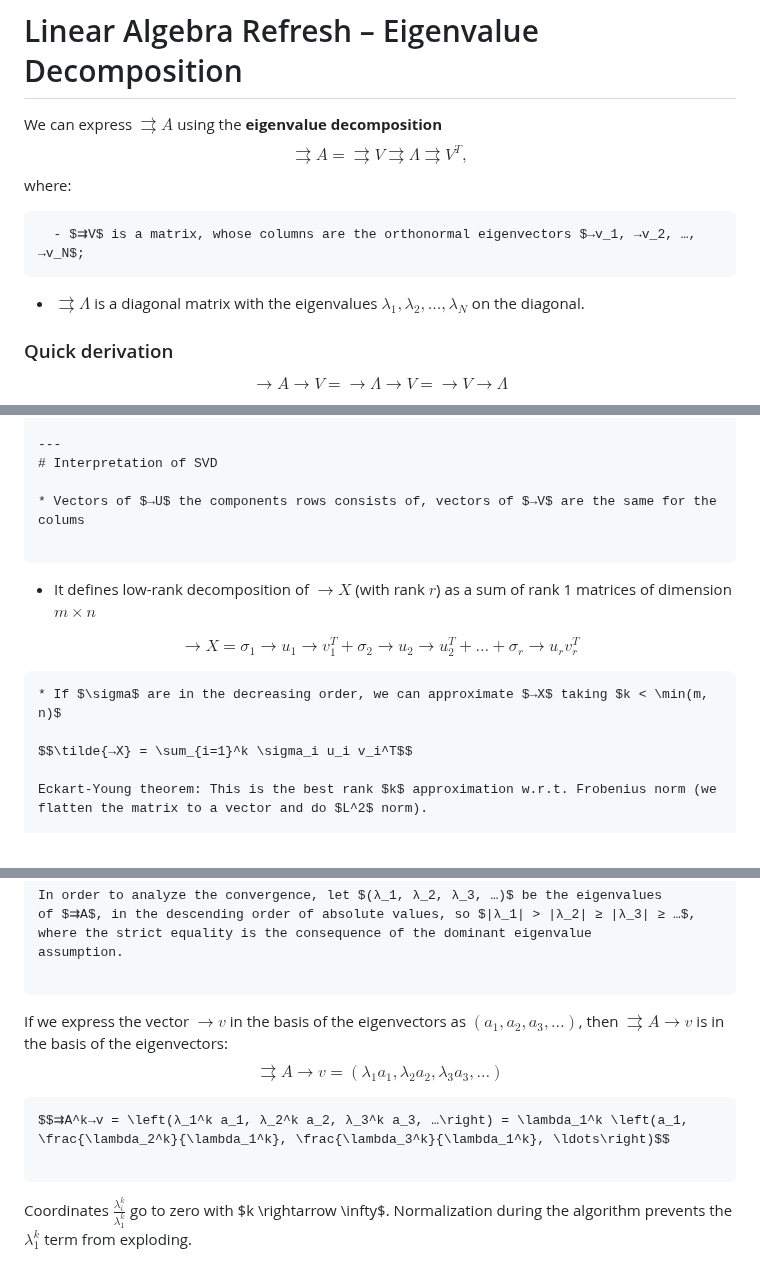
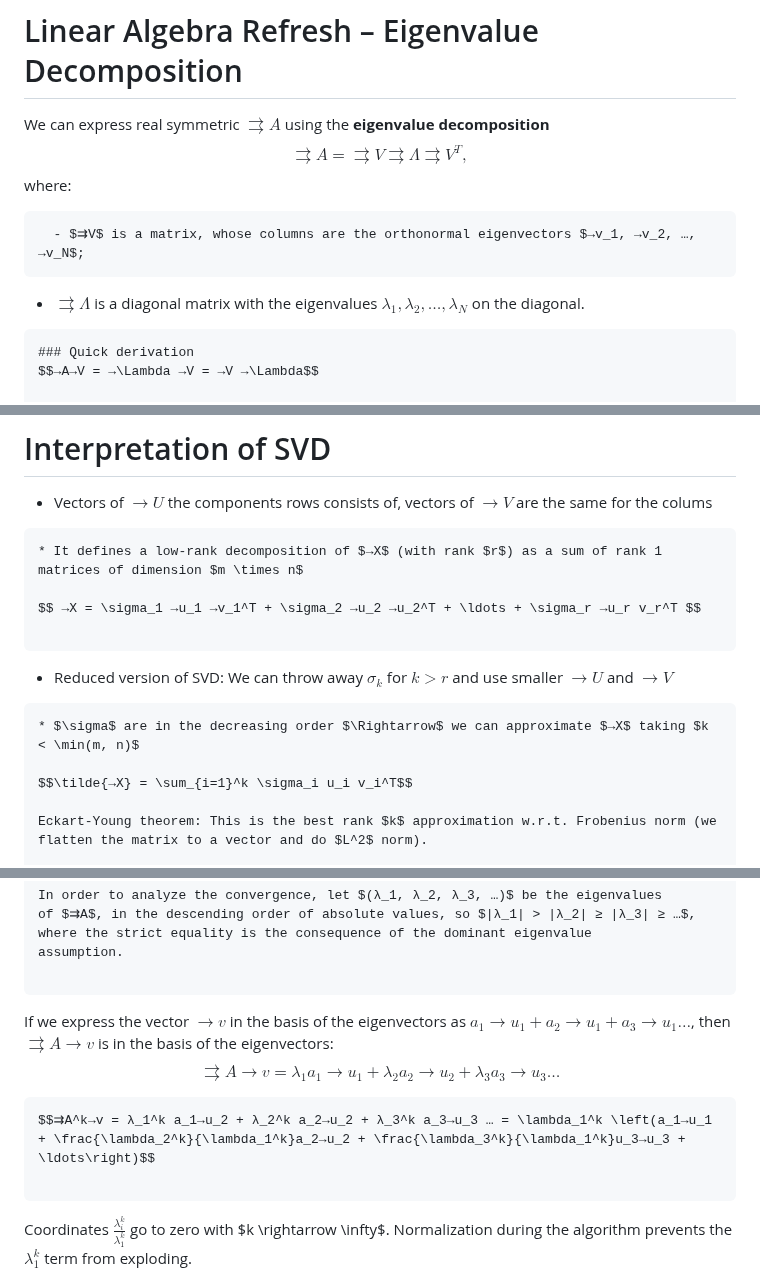
Before and after one commit to ufal/npfl129, a Markdown page: slides/11/11.md, 3 parts joined by grey strips. Drawn GitHub-style.

Commit message:
better formulation in slides 11

```diff
--- a/slides/11/11.md
+++ b/slides/11/11.md
@@ -77,7 +77,7 @@ $$(\lambda_2 - \lambda_1) (→v_1^T →v_2) = 0$$
 
 ---
 # Linear Algebra Refresh – Eigenvalue Decomposition
-  We can express $⇉A$ using the **eigenvalue decomposition**
+  We can express real symmetric $⇉A$ using the **eigenvalue decomposition**
   $$⇉A = ⇉V ⇉Λ ⇉V^T,$$
   where:
 ~~~
@@ -85,7 +85,7 @@ $$(\lambda_2 - \lambda_1) (→v_1^T →v_2) = 0$$
 ~~~
   - $⇉Λ$ is a diagonal matrix with the eigenvalues $λ_1, λ_2, …, λ_N$ on the diagonal.
 
-
+~~~
 ### Quick derivation
 $$→A→V = →\Lambda →V = →V →\Lambda$$
 
@@ -160,12 +160,15 @@ $$
 * Vectors of $→U$ the components rows consists of, vectors of $→V$ are the same for the colums
 
 ~~~
-* It defines low-rank decomposition of $→X$ (with rank $r$) as a sum of rank 1 matrices of dimension $m \times n$
+* It defines a low-rank decomposition of $→X$ (with rank $r$) as a sum of rank 1 matrices of dimension $m \times n$
 
 $$ →X = \sigma_1 →u_1 →v_1^T + \sigma_2 →u_2 →u_2^T + \ldots + \sigma_r →u_r v_r^T $$
 
 ~~~
-* If $\sigma$ are in the decreasing order, we can approximate $→X$ taking $k < \min(m, n)$
+* Reduced version of SVD: We can throw away $\sigma_k$ for $k > r$ and use smaller $→U$ and $→V$
+
+~~~
+* $\sigma$ are in the decreasing order $\Rightarrow$ we can approximate $→X$ taking $k < \min(m, n)$
 
 $$\tilde{→X} = \sum_{i=1}^k \sigma_i u_i v_i^T$$
 
@@ -389,10 +392,10 @@ assumption.
 
 ~~~
 If we express the vector $→v$ in the basis of the eigenvectors as
-$(a_1, a_2, a_3, …)$, then $⇉A→v$ is in the basis of the eigenvectors:
-$$⇉A→v = \left(λ_ 1 a_ 1, λ_ 2 a_ 2, λ_ 3 a_ 3, …\right) $$
+$a_1→u_1 + a_2→u_1 + a_3→u_1 …$, then $⇉A→v$ is in the basis of the eigenvectors:
+$$⇉A→v = λ_ 1 a_ 1→u_1 + λ_ 2 a_ 2→u_2 + λ_ 3 a_ 3→u_3 … $$
 ~~~
-$$⇉A^k→v = \left(λ_1^k a_1, λ_2^k a_2, λ_3^k a_3, …\right) = \lambda_1^k \left(a_1, \frac{\lambda_2^k}{\lambda_1^k}, \frac{\lambda_3^k}{\lambda_1^k}, \ldots\right)$$
+$$⇉A^k→v = λ_1^k a_1→u_2 + λ_2^k a_2→u_2 + λ_3^k a_3→u_3 … = \lambda_1^k \left(a_1→u_1 + \frac{\lambda_2^k}{\lambda_1^k}a_2→u_2 + \frac{\lambda_3^k}{\lambda_1^k}u_3→u_3 + \ldots\right)$$
 
 ~~~
 Coordinates $\frac{\lambda_i^k}{\lambda_1^k}$ go to zero with $k \rightarrow
```
Also changed, not shown: other parts of slides/11/11.md (+1 -1 lines).
